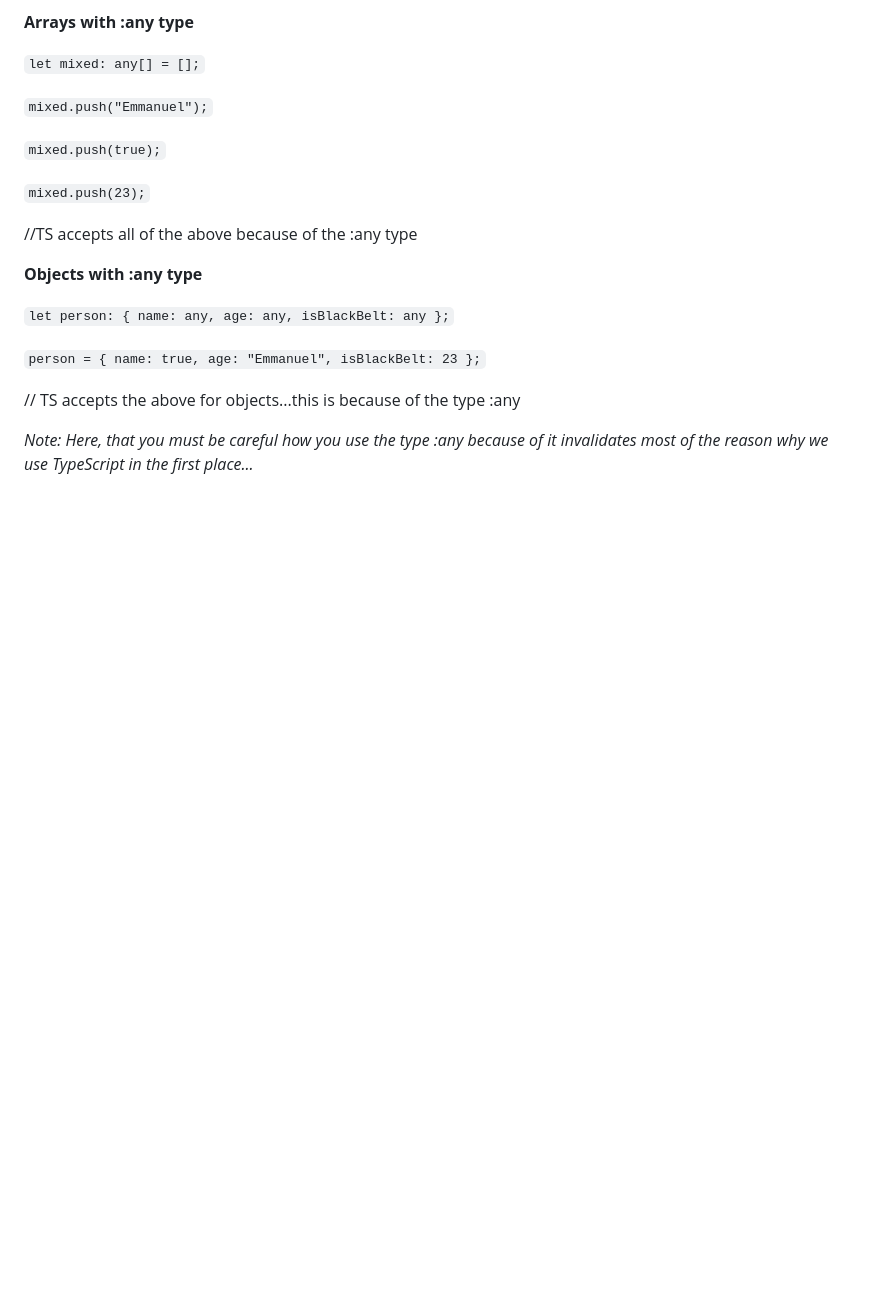
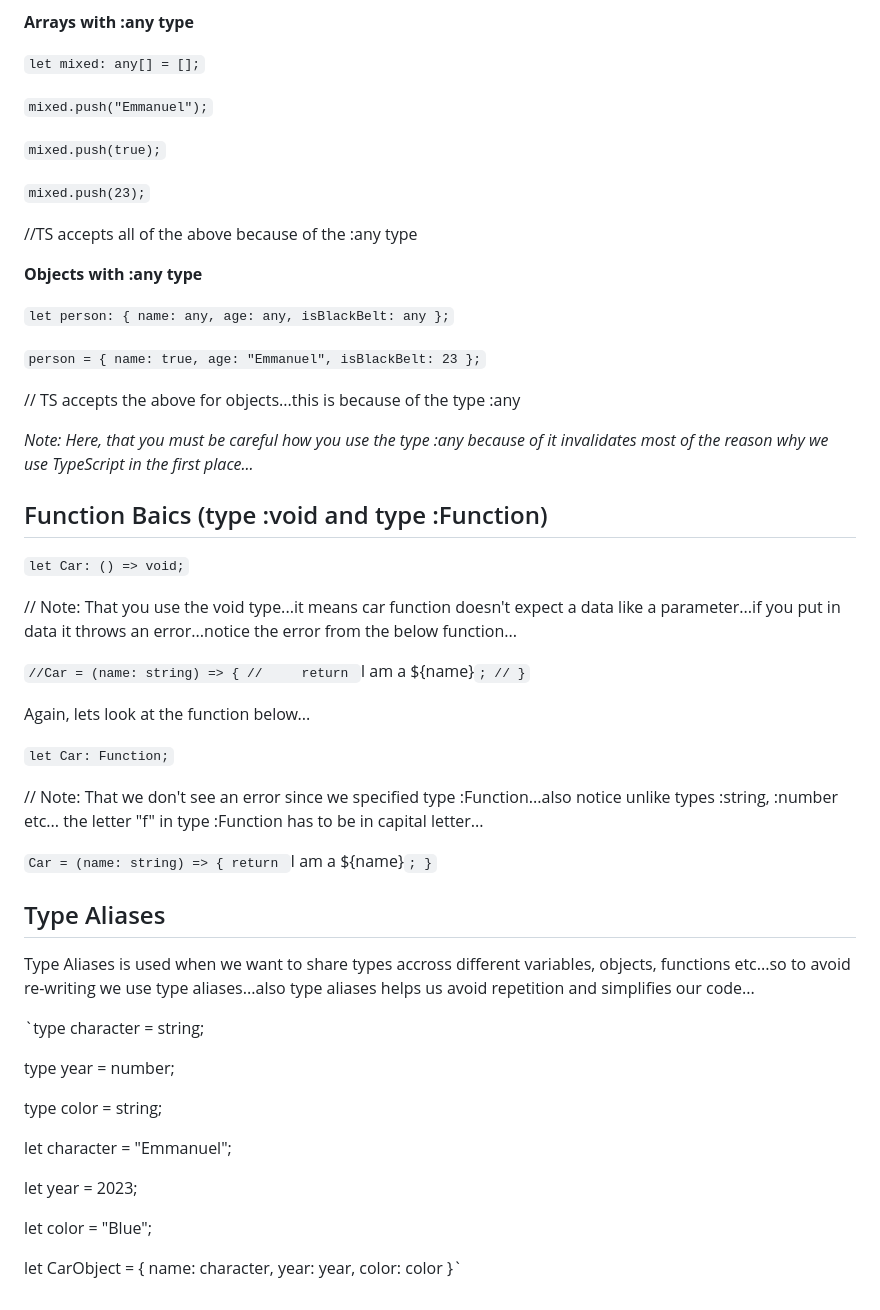
Before and after one commit to DAEM007/Finance-logger-project, a Markdown page: README.md, the part around the change. GitHub-like rendering; blank space fills up the shorter version.

```diff
--- a/README.md
+++ b/README.md
@@ -179,3 +179,45 @@ countries.push("Alaska") //Notice you don't get an error in the browser console
 // TS accepts the above for objects...this is because of the type :any
 
 *Note: Here, that you must be careful how you use the type :any because of it invalidates most of the reason why we use TypeScript in the first place...*
+
+## Function Baics (type :void and type :Function)
+
+`let Car: () => void;`
+
+// Note: That you use the void type...it means car function doesn't expect a data like a parameter...if you put in data it throws an error...notice the error from the below function...
+
+`//Car = (name: string) => {
+//     return `I am a ${name}`;
+// }`
+
+Again, lets look at the function below...
+
+`let Car: Function;`
+
+// Note: That we don't see an error since we specified type :Function...also notice unlike types :string, :number etc... the letter "f" in type :Function has to be in capital letter...
+
+`Car = (name: string) => {
+    return `I am a ${name}`;
+}`
+
+## Type Aliases
+
+Type Aliases is used when we want to share types accross different variables, objects, functions etc...so to avoid re-writing we use type aliases...also type aliases helps us avoid repetition and simplifies our code...
+
+`type character = string;
+
+type year = number;
+
+type color = string;
+
+let character = "Emmanuel";
+
+let year = 2023;
+
+let color = "Blue";
+
+let CarObject = {
+    name: character,
+    year: year,
+    color: color
+}`
```
